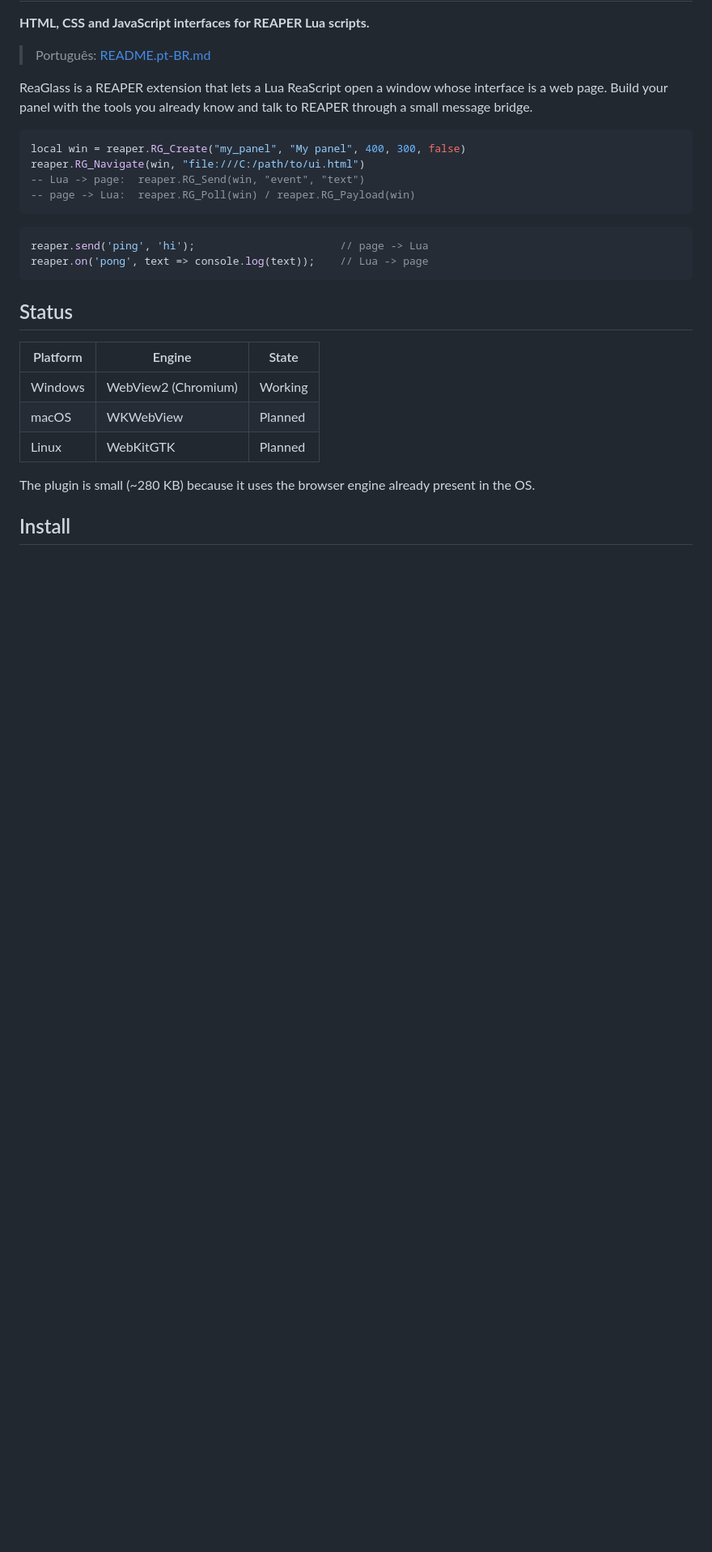
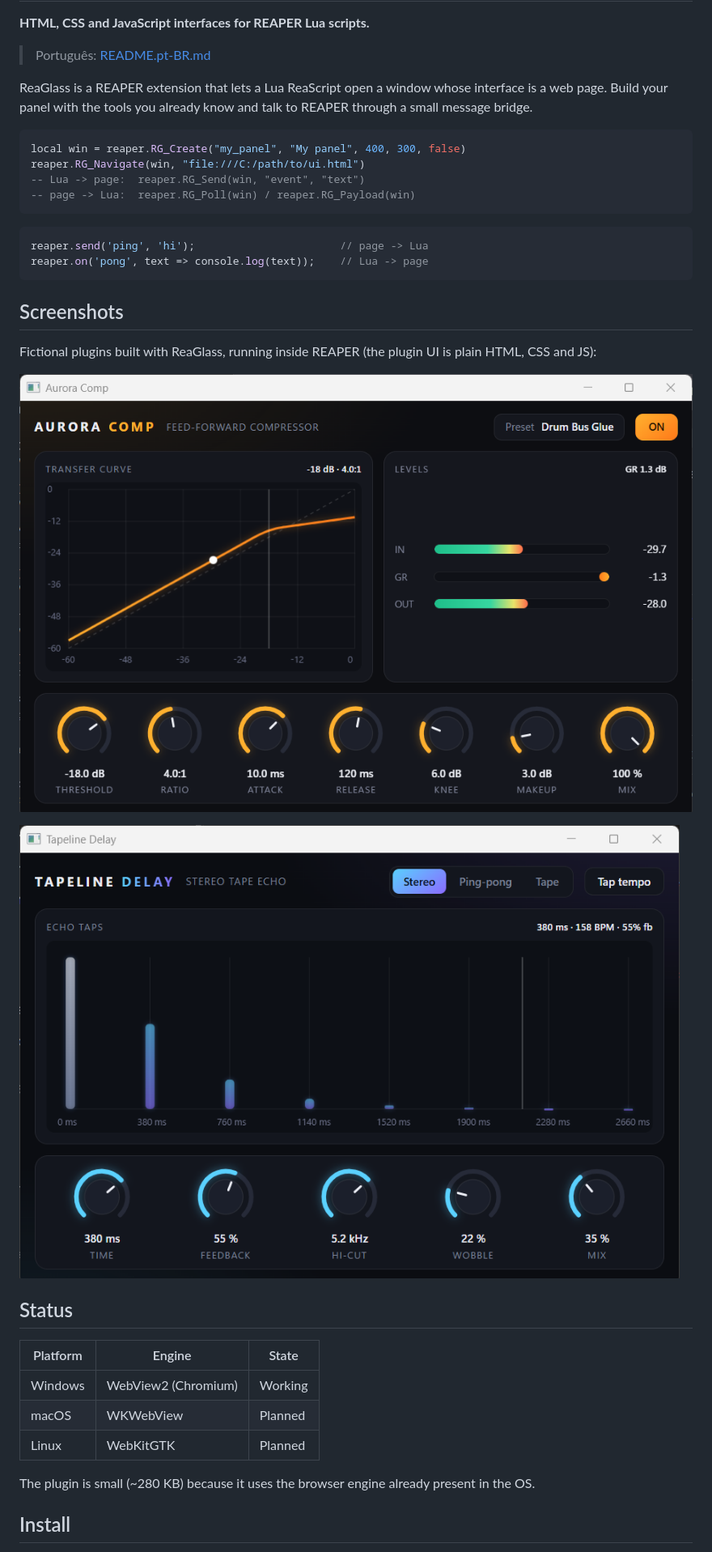
Before and after one commit to flnascimento/ReaGlass, a Markdown page: README.md, the part around one of its changes. Shown at 81% size. Rendered like a GitHub page; pictures changed too: docs/images/compressor.png (added), docs/images/delay.png (added); blank space fills up the shorter version.

````diff
--- a/README.md
+++ b/README.md
@@ -19,6 +19,14 @@ reaper.send('ping', 'hi');                       // page -> Lua
 reaper.on('pong', text => console.log(text));    // Lua -> page
 ```
 
+## Screenshots
+
+Fictional plugins built with ReaGlass, running inside REAPER (the plugin UI is plain HTML, CSS and JS):
+
+![Aurora Comp, a compressor panel](docs/images/compressor.png)
+
+![Tapeline Delay, a tape delay panel](docs/images/delay.png)
+
 ## Status
 
 | Platform | Engine | State |
````
Also changed, not shown: other parts of README.md (+12 -3 lines), CHANGELOG.md (+5 -0 lines), README.pt-BR.md (+20 -3 lines), 5 other files.
